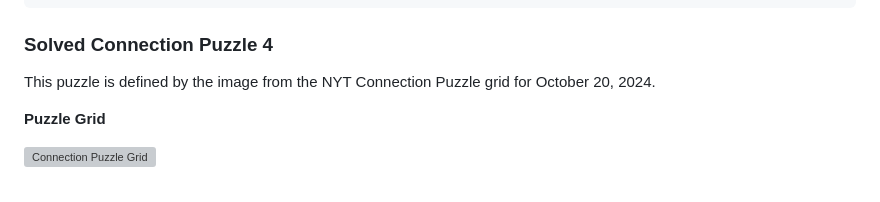
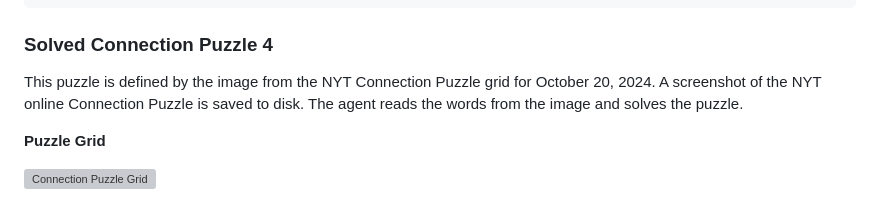
Before and after one commit to jimthompson5802/connection_solver, a Markdown page: README.md, the part around the change. Rendered like a GitHub page; grey boxes are pictures that could not be loaded.

````diff
--- a/README.md
+++ b/README.md
@@ -253,7 +253,7 @@ FINAL PUZZLE STATE:
 ```
 
 ### Solved Connection Puzzle 4
-This puzzle is defined by the image from the NYT Connection Puzzle grid for October 20, 2024.
+This puzzle is defined by the image from the NYT Connection Puzzle grid for October 20, 2024.  A screenshot of the NYT online Connection Puzzle is saved to disk.  The agent reads the words from the image and solves the puzzle.
 
 **Puzzle Grid**
 
````
